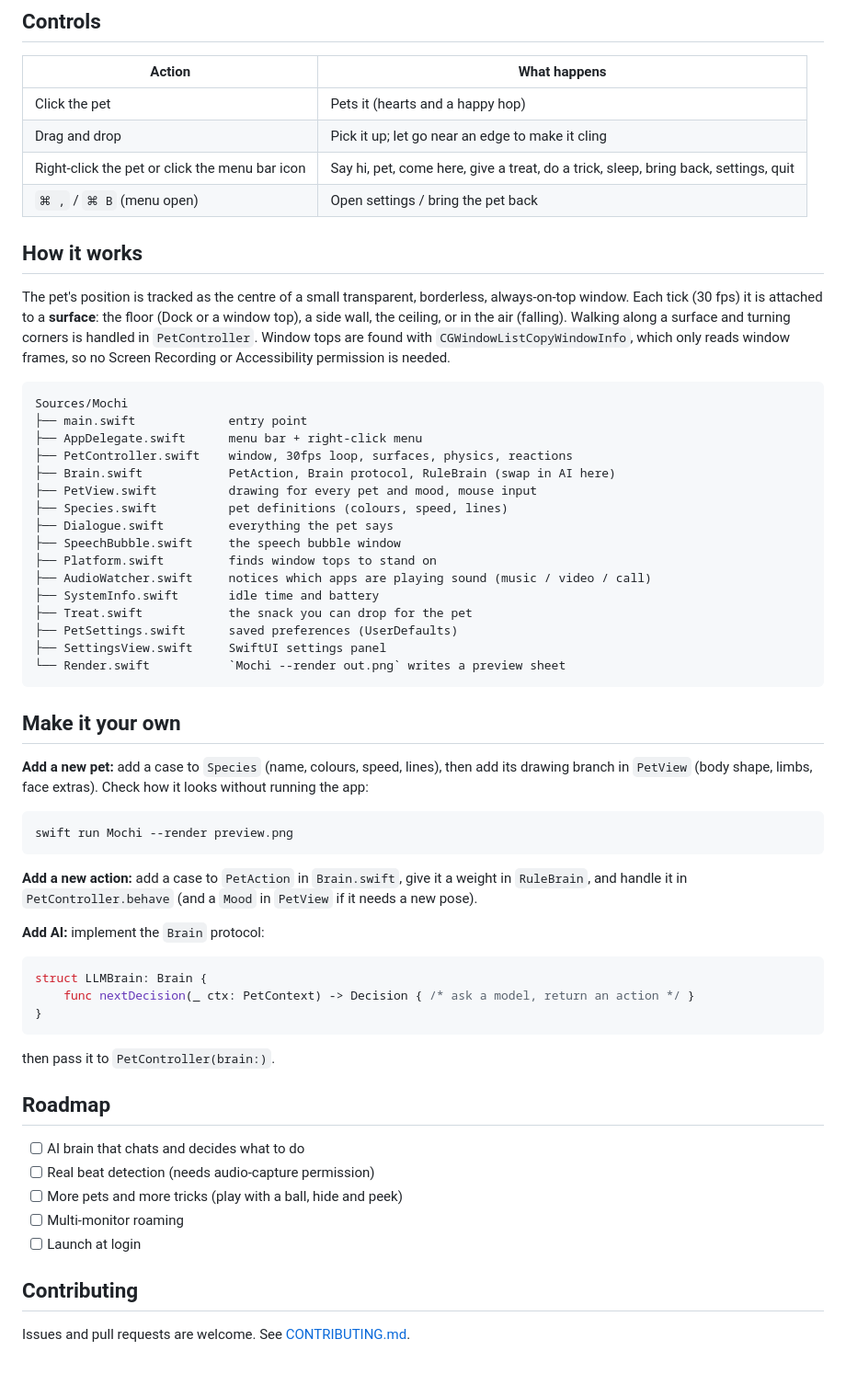
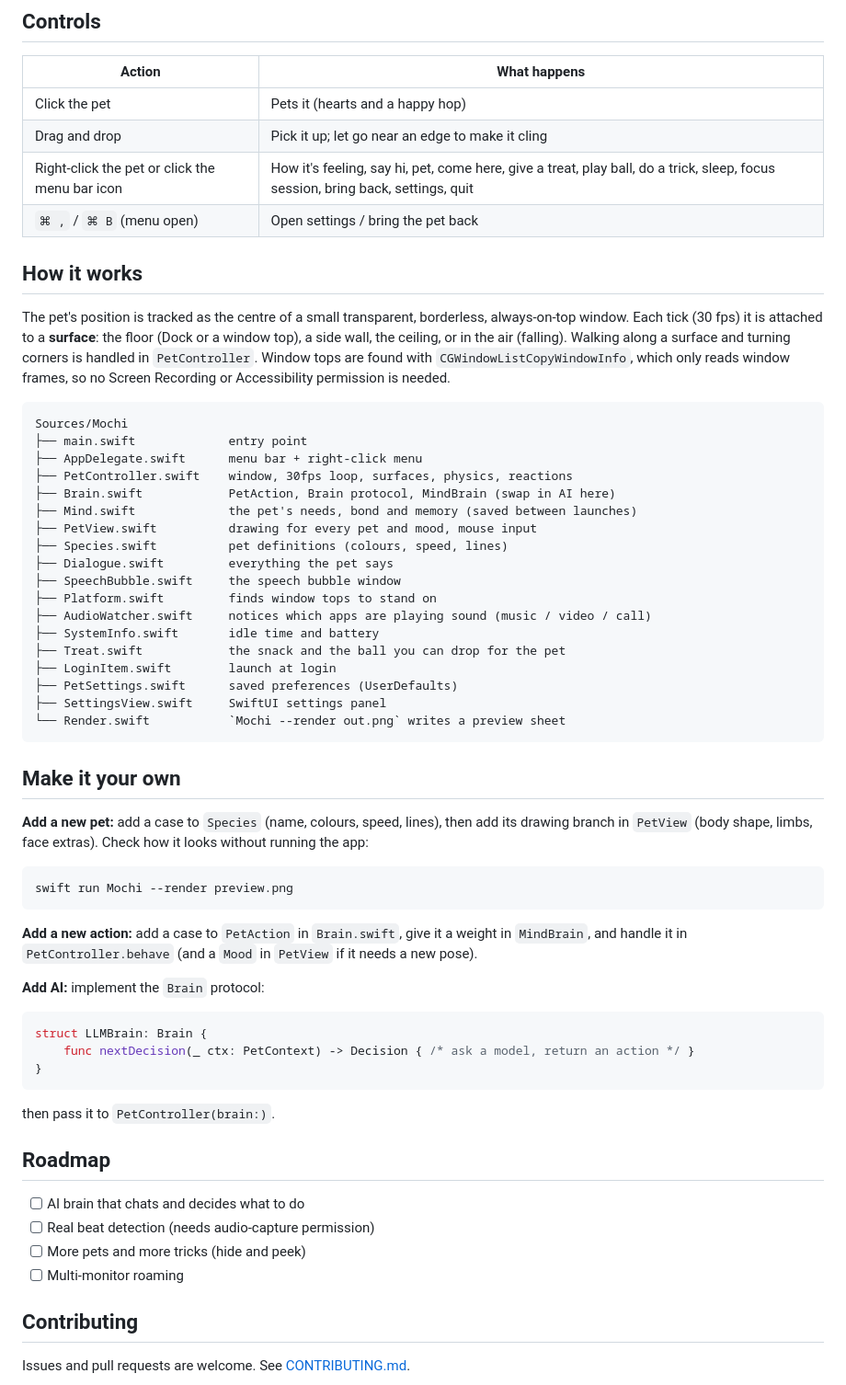
Before and after one commit to kishor1445/Mochi, a Markdown page: README.md, the part around one of its changes. Shown at 92% size. Drawn GitHub-style.

````diff
--- a/README.md
+++ b/README.md
@@ -85,7 +97,7 @@ The build is ad-hoc signed, so on first launch macOS may ask you to right-click
 | --- | --- |
 | Click the pet | Pets it (hearts and a happy hop) |
 | Drag and drop | Pick it up; let go near an edge to make it cling |
-| Right-click the pet or click the menu bar icon | Say hi, pet, come here, give a treat, do a trick, sleep, bring back, settings, quit |
+| Right-click the pet or click the menu bar icon | How it's feeling, say hi, pet, come here, give a treat, play ball, do a trick, sleep, focus session, bring back, settings, quit |
 | `⌘ ,` / `⌘ B` (menu open) | Open settings / bring the pet back |
 
 ## How it works
@@ -101,7 +113,8 @@ Sources/Mochi
 ├── main.swift             entry point
 ├── AppDelegate.swift      menu bar + right-click menu
 ├── PetController.swift    window, 30fps loop, surfaces, physics, reactions
-├── Brain.swift            PetAction, Brain protocol, RuleBrain (swap in AI here)
+├── Brain.swift            PetAction, Brain protocol, MindBrain (swap in AI here)
+├── Mind.swift             the pet's needs, bond and memory (saved between launches)
 ├── PetView.swift          drawing for every pet and mood, mouse input
 ├── Species.swift          pet definitions (colours, speed, lines)
 ├── Dialogue.swift         everything the pet says
@@ -109,7 +122,8 @@ Sources/Mochi
 ├── Platform.swift         finds window tops to stand on
 ├── AudioWatcher.swift     notices which apps are playing sound (music / video / call)
 ├── SystemInfo.swift       idle time and battery
-├── Treat.swift            the snack you can drop for the pet
+├── Treat.swift            the snack and the ball you can drop for the pet
+├── LoginItem.swift        launch at login
 ├── PetSettings.swift      saved preferences (UserDefaults)
 ├── SettingsView.swift     SwiftUI settings panel
 └── Render.swift           `Mochi --render out.png` writes a preview sheet
@@ -124,7 +138,7 @@ Sources/Mochi
 swift run Mochi --render preview.png
 ```
 
-**Add a new action:** add a case to `PetAction` in `Brain.swift`, give it a weight in `RuleBrain`, and handle it in
+**Add a new action:** add a case to `PetAction` in `Brain.swift`, give it a weight in `MindBrain`, and handle it in
 `PetController.behave` (and a `Mood` in `PetView` if it needs a new pose).
 
 **Add AI:** implement the `Brain` protocol:
@@ -141,9 +155,8 @@ then pass it to `PetController(brain:)`.
 
 - [ ] AI brain that chats and decides what to do
 - [ ] Real beat detection (needs audio-capture permission)
-- [ ] More pets and more tricks (play with a ball, hide and peek)
+- [ ] More pets and more tricks (hide and peek)
 - [ ] Multi-monitor roaming
-- [ ] Launch at login
 
 ## Contributing
 
````
Also changed, not shown: other parts of README.md (+19 -7 lines), CHANGELOG.md (+11 -0 lines), docs/settings.png, 14 other files.
